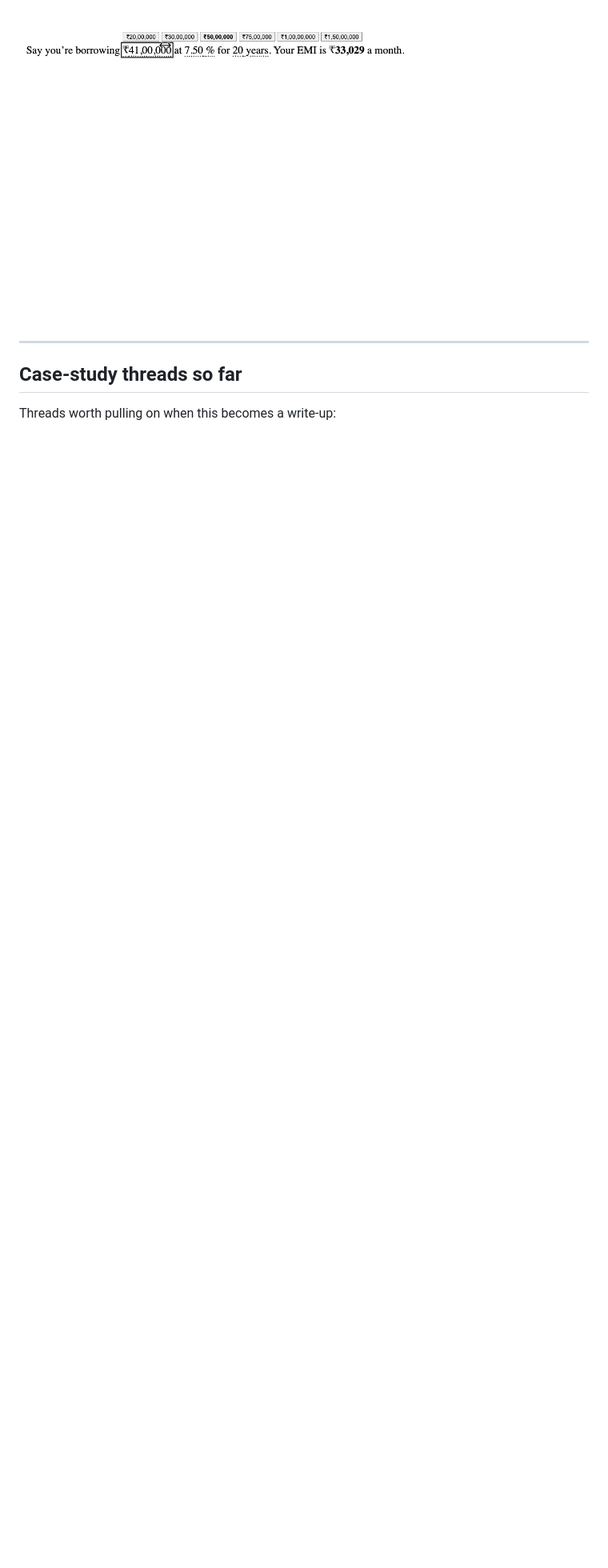
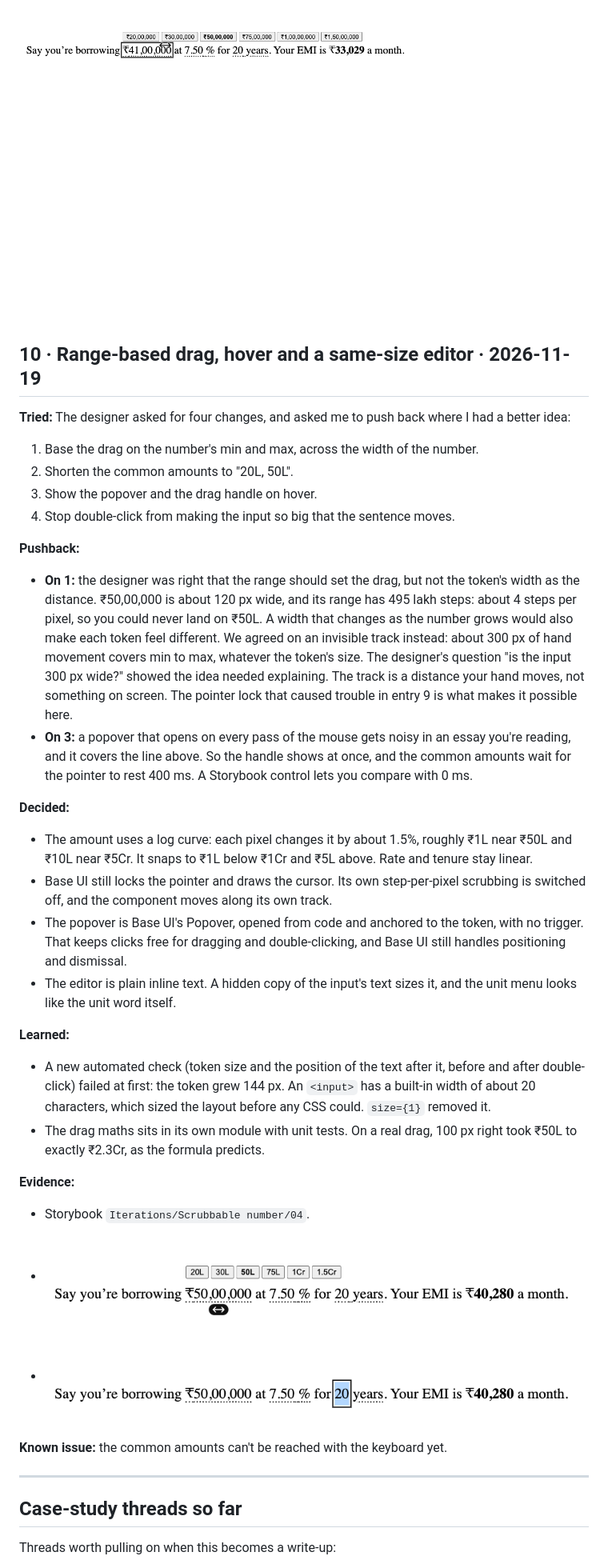
Before and after one commit to sarthakveggalam/home-loan-essay, a Markdown page: docs/case-study/iteration-log.md, the part around one of its changes. Shown at 80% size. Rendered like a GitHub page; pictures changed too: docs/case-study/assets/2026-11-19-04-hover-presets.png (added), docs/case-study/assets/2026-11-19-04-same-size-edit.png (added); blank space fills up the shorter version.

```diff
--- a/docs/case-study/iteration-log.md
+++ b/docs/case-study/iteration-log.md
@@ -143,6 +144,35 @@ How a snapshot is made: when an iteration closes, copy the component into `src/i
 
 **Evidence:** Storybook `Iterations/Scrubbable number/03`. ![Before: the cursor lost in the digits](assets/2026-11-19-03-before-invisible-cursor.png)
 
+## 10 · Range-based drag, hover and a same-size editor · 2026-11-19
+
+**Tried:** The designer asked for four changes, and asked me to push back where I had a better idea:
+1. Base the drag on the number's min and max, across the width of the number.
+2. Shorten the common amounts to "20L, 50L".
+3. Show the popover and the drag handle on hover.
+4. Stop double-click from making the input so big that the sentence moves.
+
+**Pushback:**
+- **On 1:** the designer was right that the range should set the drag, but not the token's width as the distance. ₹50,00,000 is about 120 px wide, and its range has 495 lakh steps: about 4 steps per pixel, so you could never land on ₹50L. A width that changes as the number grows would also make each token feel different. We agreed on an invisible track instead: about 300 px of hand movement covers min to max, whatever the token's size. The designer's question "is the input 300 px wide?" showed the idea needed explaining. The track is a distance your hand moves, not something on screen. The pointer lock that caused trouble in entry 9 is what makes it possible here.
+- **On 3:** a popover that opens on every pass of the mouse gets noisy in an essay you're reading, and it covers the line above. So the handle shows at once, and the common amounts wait for the pointer to rest 400 ms. A Storybook control lets you compare with 0 ms.
+
+**Decided:**
+- The amount uses a log curve: each pixel changes it by about 1.5%, roughly ₹1L near ₹50L and ₹10L near ₹5Cr. It snaps to ₹1L below ₹1Cr and ₹5L above. Rate and tenure stay linear.
+- Base UI still locks the pointer and draws the cursor. Its own step-per-pixel scrubbing is switched off, and the component moves along its own track.
+- The popover is Base UI's Popover, opened from code and anchored to the token, with no trigger. That keeps clicks free for dragging and double-clicking, and Base UI still handles positioning and dismissal.
+- The editor is plain inline text. A hidden copy of the input's text sizes it, and the unit menu looks like the unit word itself.
+
+**Learned:**
+- A new automated check (token size and the position of the text after it, before and after double-click) failed at first: the token grew 144 px. An `<input>` has a built-in width of about 20 characters, which sized the layout before any CSS could. `size={1}` removed it.
+- The drag maths sits in its own module with unit tests. On a real drag, 100 px right took ₹50L to exactly ₹2.3Cr, as the formula predicts.
+
+**Evidence:**
+- Storybook `Iterations/Scrubbable number/04`.
+- ![Hover: the handle and the short common amounts](assets/2026-11-19-04-hover-presets.png)
+- ![Editing "20 years" keeps the same size](assets/2026-11-19-04-same-size-edit.png)
+
+**Known issue:** the common amounts can't be reached with the keyboard yet.
+
 ---
 
 ## Case-study threads so far
```
Also changed, not shown: other parts of docs/case-study/iteration-log.md (+2 -0 lines), 13 other files.
